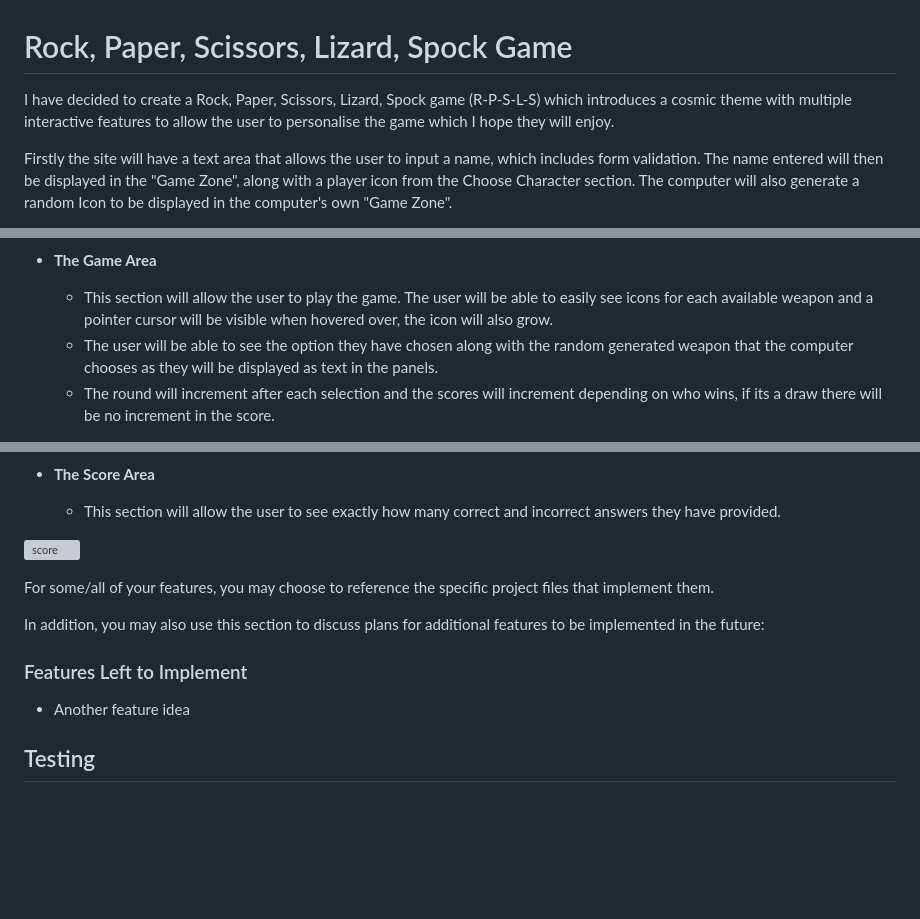
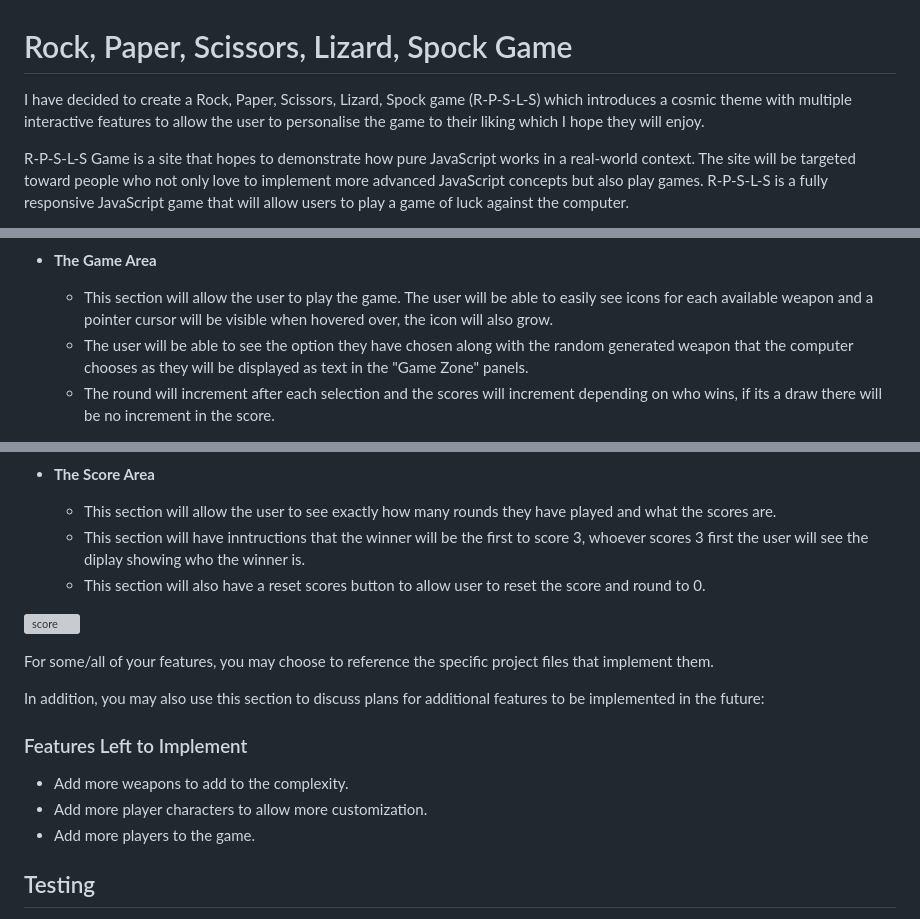
Before and after one commit to Beeden17/pp2-rpsls, a Markdown page: README.md, 3 parts joined by grey strips. Rendered like a GitHub page; blank space fills up the shorter version; grey boxes are pictures that could not be loaded.

Commit message:
Added to the functions section in readme

```diff
--- a/README.md
+++ b/README.md
@@ -1,6 +1,6 @@
 # Rock, Paper, Scissors, Lizard, Spock Game
 
-I have decided to create a Rock, Paper, Scissors, Lizard, Spock game (R-P-S-L-S) which introduces a cosmic theme with multiple interactive features to allow the user to personalise the game which I hope they will enjoy.
+I have decided to create a Rock, Paper, Scissors, Lizard, Spock game (R-P-S-L-S) which introduces a cosmic theme with multiple interactive features to allow the user to personalise the game to their liking which I hope they will enjoy.
 
-Firstly the site will have a text area that allows the user to input a name, which includes form validation. The name entered will then be displayed in the "Game Zone", along with a player icon from the Choose Character section. The computer will also generate a random Icon to be displayed in the computer's own "Game Zone".
+R-P-S-L-S Game is a site that hopes to demonstrate how pure JavaScript works in a real-world context. The site will be targeted toward people who not only love to implement more advanced JavaScript concepts but also play games. R-P-S-L-S is a fully responsive JavaScript game that will allow users to play a game of luck against the computer.
 
@@ -24,6 +27,6 @@ In this section, you should go over the different parts of your project, and des
 - __The Game Area__
 
   - This section will allow the user to play the game. The user will be able to easily see icons for each available weapon and a pointer cursor will be visible when hovered over, the icon will also grow.
-  - The user will be able to see the option they have chosen along with the random generated weapon that the computer chooses as they will be displayed as text in the panels.
+  - The user will be able to see the option they have chosen along with the random generated weapon that the computer chooses as they will be displayed as text in the "Game Zone" panels.
   - The round will increment after each selection and the scores will increment depending on who wins, if its a draw there will be no increment in the score.
 
@@ -38,5 +34,7 @@ In this section, you should go over the different parts of your project, and des
 
 - __The Score Area__
 
-  - This section will allow the user to see exactly how many correct and incorrect answers they have provided.
+  - This section will allow the user to see exactly how many rounds they have played and what the scores are.
+  - This section will have inntructions that the winner will be the first to score 3, whoever scores 3 first the user will see the diplay showing who the winner is.
+  - This section will also have a reset scores button to allow user to reset the score and round to 0.
 
@@ -48,7 +46,9 @@ In addition, you may also use this section to discuss plans for additional featu
 
 ### Features Left to Implement
 
-- Another feature idea
+- Add more weapons to add to the complexity.
+- Add more player characters to allow more customization.
+- Add more players to the game.
 
 ## Testing
 
```
Also changed, not shown: other parts of README.md (+12 -16 lines).
